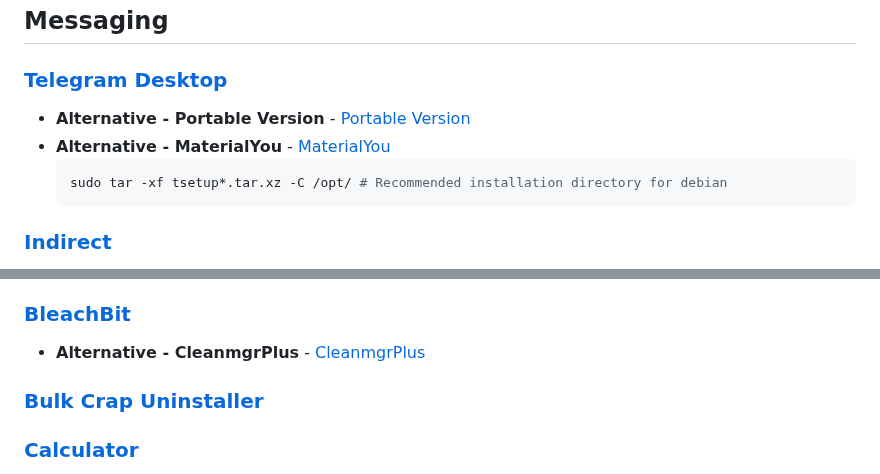
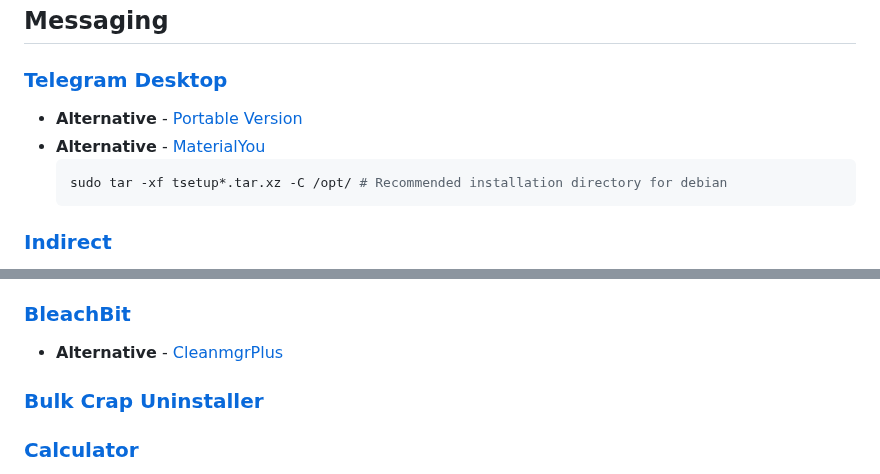
Before and after one commit to Kajal4414/Scripts, a Markdown page: Windows/Software/readme.md, 2 parts joined by grey strips. GitHub-like rendering.

````diff
--- a/Windows/Software/readme.md
+++ b/Windows/Software/readme.md
@@ -96,8 +96,8 @@
 ## Messaging
 
 ### [Telegram Desktop](https://github.com/telegramdesktop/tdesktop/releases/latest)
-- **Alternative - Portable Version** - [Portable Version](https://desktop.telegram.org)
-- **Alternative - MaterialYou** - [MaterialYou](https://github.com/kukuruzka165/materialgram)
+- **Alternative** - [Portable Version](https://desktop.telegram.org)
+- **Alternative** - [MaterialYou](https://github.com/kukuruzka165/materialgram)
     ```sh
     sudo tar -xf tsetup*.tar.xz -C /opt/ # Recommended installation directory for debian
     ```
@@ -117,7 +117,7 @@
 - **Alternative Guide** - [Guide](https://github.com/amitxv/PC-Tuning/blob/main/docs/configure-amd.md)
 
 ### [BleachBit](https://github.com/bleachbit/bleachbit)
-- **Alternative - CleanmgrPlus** - [CleanmgrPlus](https://github.com/builtbybel/CleanmgrPlus)
+- **Alternative** - [CleanmgrPlus](https://github.com/builtbybel/CleanmgrPlus)
 
 ### [Bulk Crap Uninstaller](https://github.com/Klocman/Bulk-Crap-Uninstaller)
 
````
